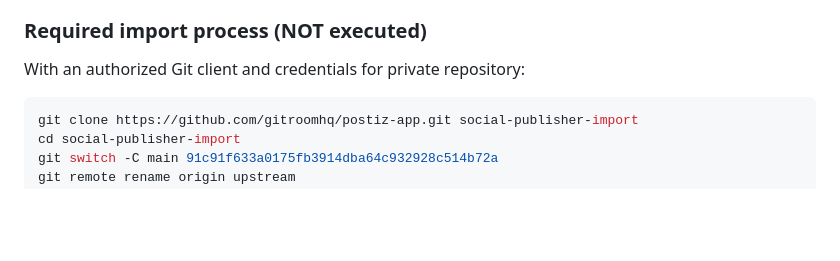
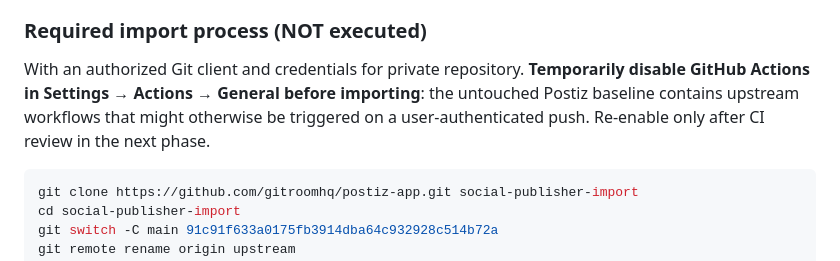
Before and after one commit to 7eaur/social-publisher, a Markdown page: IMPLEMENTATION_PLAN.md, the part around the change. Drawn GitHub-style; blank space fills up the shorter version.

Commit message:
docs: require Actions pause during original upstream import

```diff
--- a/IMPLEMENTATION_PLAN.md
+++ b/IMPLEMENTATION_PLAN.md
@@ -29,7 +29,7 @@ A bootstrap commit was created to allow documentation-only work. **The current m
 
 ### Required import process (NOT executed)
 
-With an authorized Git client and credentials for private repository:
+With an authorized Git client and credentials for private repository. **Temporarily disable GitHub Actions in Settings → Actions → General before importing**: the untouched Postiz baseline contains upstream workflows that might otherwise be triggered on a user-authenticated push. Re-enable only after CI review in the next phase.
 
 ~~~bash
 git clone https://github.com/gitroomhq/postiz-app.git social-publisher-import
```
